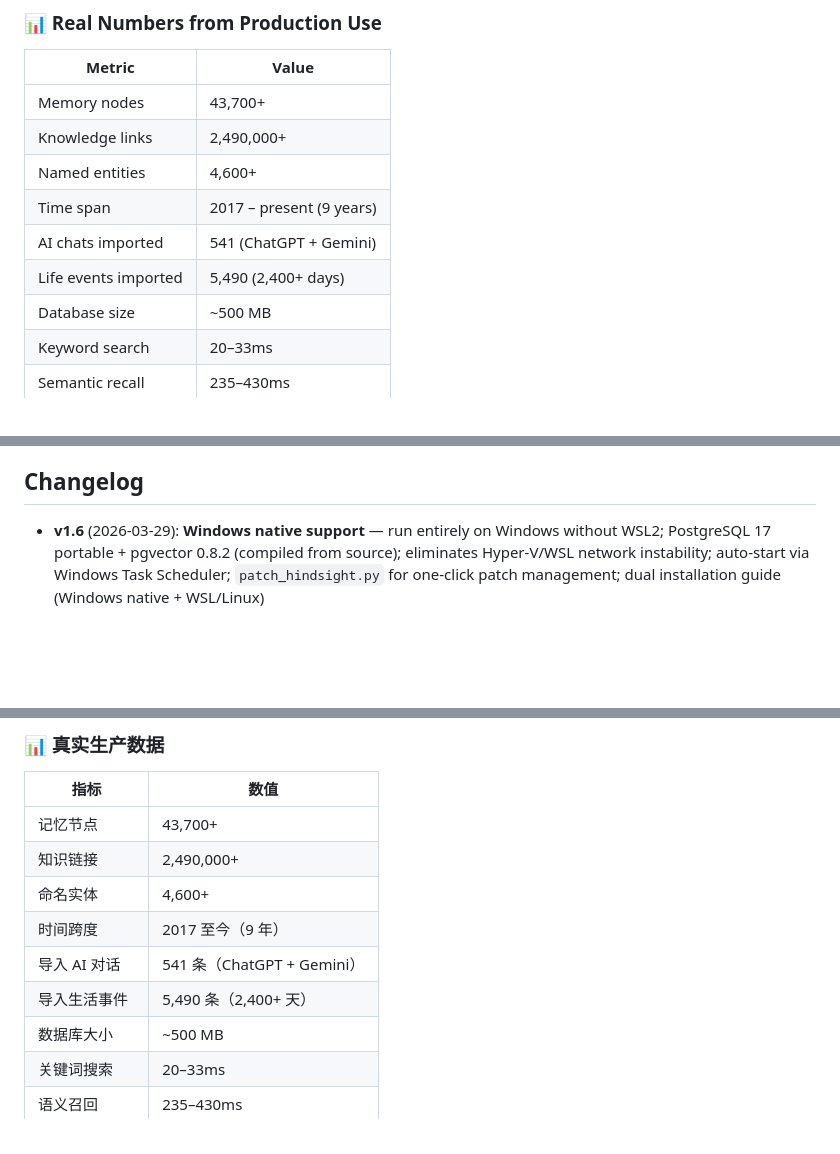
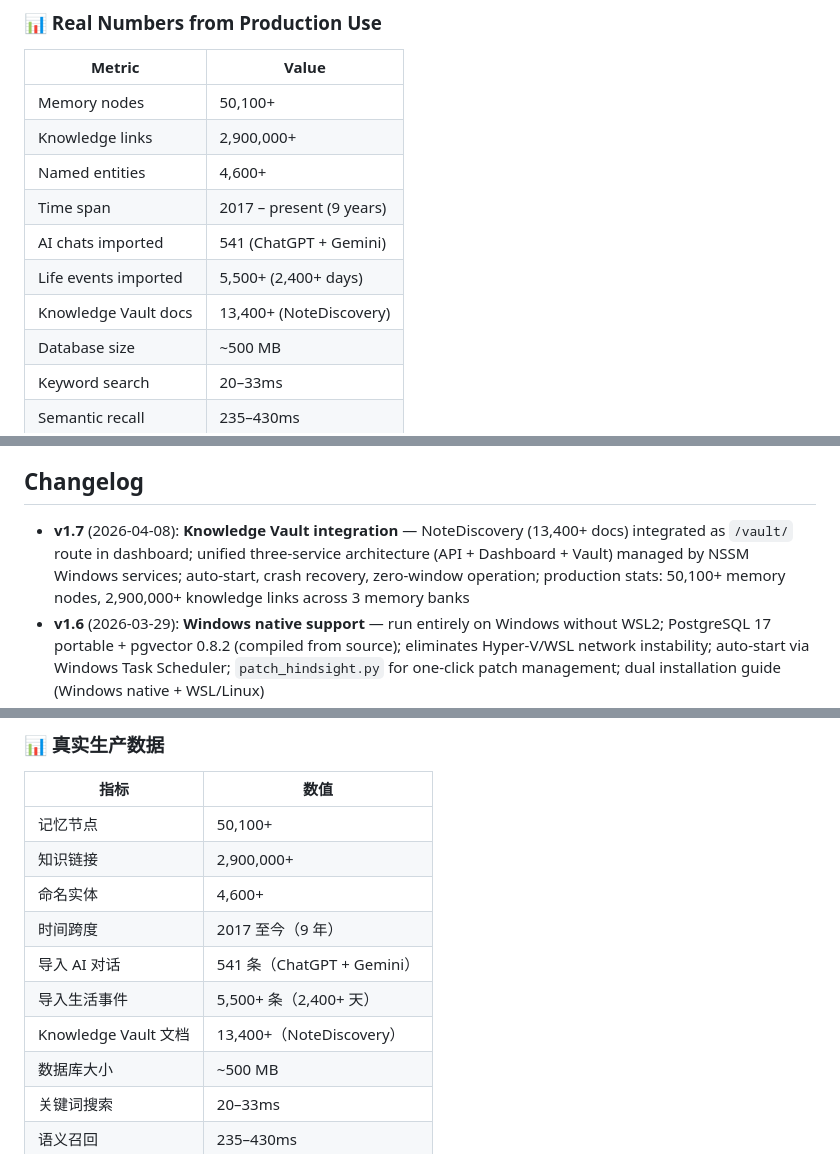
Before and after one commit to 24kchengYe/MemoMind, a Markdown page: README.md, 3 parts joined by grey strips. Drawn GitHub-style; blank space fills up the shorter version.

Commit message:
docs: update README with v1.7 changelog, production stats, Knowledge Vault integration
- Memory nodes: 43,700+ → 50,100+
- Knowledge links: 2,490,000+ → 2,900,000+
- Added Knowledge Vault docs count (13,400+ NoteDiscovery)
- Added v1.7 changelog entry (EN + ZH)
- Updated .gitignore for temp files

Co-Authored-By: Claude Opus 4.6 (1M context) <noreply@anthropic.com>

```diff
--- a/README.md
+++ b/README.md
@@ -96,12 +96,13 @@ You don't do anything — the AI handles it all.
 
 | Metric | Value |
 |--------|-------|
-| Memory nodes | 43,700+ |
-| Knowledge links | 2,490,000+ |
+| Memory nodes | 50,100+ |
+| Knowledge links | 2,900,000+ |
 | Named entities | 4,600+ |
 | Time span | 2017 – present (9 years) |
 | AI chats imported | 541 (ChatGPT + Gemini) |
-| Life events imported | 5,490 (2,400+ days) |
+| Life events imported | 5,500+ (2,400+ days) |
+| Knowledge Vault docs | 13,400+ (NoteDiscovery) |
 | Database size | ~500 MB |
 | Keyword search | 20–33ms |
 | Semantic recall | 235–430ms |
@@ -675,6 +676,7 @@ export HF_ENDPOINT=https://hf-mirror.com  # Use China mirror
 
 ## Changelog
 
+- **v1.7** (2026-04-08): **Knowledge Vault integration** — NoteDiscovery (13,400+ docs) integrated as `/vault/` route in dashboard; unified three-service architecture (API + Dashboard + Vault) managed by NSSM Windows services; auto-start, crash recovery, zero-window operation; production stats: 50,100+ memory nodes, 2,900,000+ knowledge links across 3 memory banks
 - **v1.6** (2026-03-29): **Windows native support** — run entirely on Windows without WSL2; PostgreSQL 17 portable + pgvector 0.8.2 (compiled from source); eliminates Hyper-V/WSL network instability; auto-start via Windows Task Scheduler; `patch_hindsight.py` for one-click patch management; dual installation guide (Windows native + WSL/Linux)
 - **v1.5** (2026-03-27): **AI conversation import** — import ChatGPT + Gemini history (541 conversations) with **original conversation tracing** (click 💬 to view source); **DayLife integration** — per-event import (5,505 life events) with smart daily sync that auto-catches up missed days; **dual search mode** (keyword default + semantic recall toggle); **infinite scroll** for Stream and Timeline views; backup restore script; contextual retain_mission per bank
 - **v1.4** (2026-03-16): WebGL graph rendering (sigma.js, 50,000+ nodes); graph edge filtering (type toggles + weight threshold); auto-prune stale observations weekly; backup optimization (filter temporal edges, 60% smaller)
@@ -770,12 +772,13 @@ MemoMind 赋予你的 AI 一个**持久、本地、智能的大脑**。不是聊
 
 | 指标 | 数值 |
 |------|------|
-| 记忆节点 | 43,700+ |
-| 知识链接 | 2,490,000+ |
+| 记忆节点 | 50,100+ |
+| 知识链接 | 2,900,000+ |
 | 命名实体 | 4,600+ |
 | 时间跨度 | 2017 至今（9 年） |
 | 导入 AI 对话 | 541 条（ChatGPT + Gemini） |
-| 导入生活事件 | 5,490 条（2,400+ 天） |
+| 导入生活事件 | 5,500+ 条（2,400+ 天） |
+| Knowledge Vault 文档 | 13,400+（NoteDiscovery） |
 | 数据库大小 | ~500 MB |
 | 关键词搜索 | 20–33ms |
 | 语义召回 | 235–430ms |
```
Also changed, not shown: other parts of README.md (+1 -0 lines).
